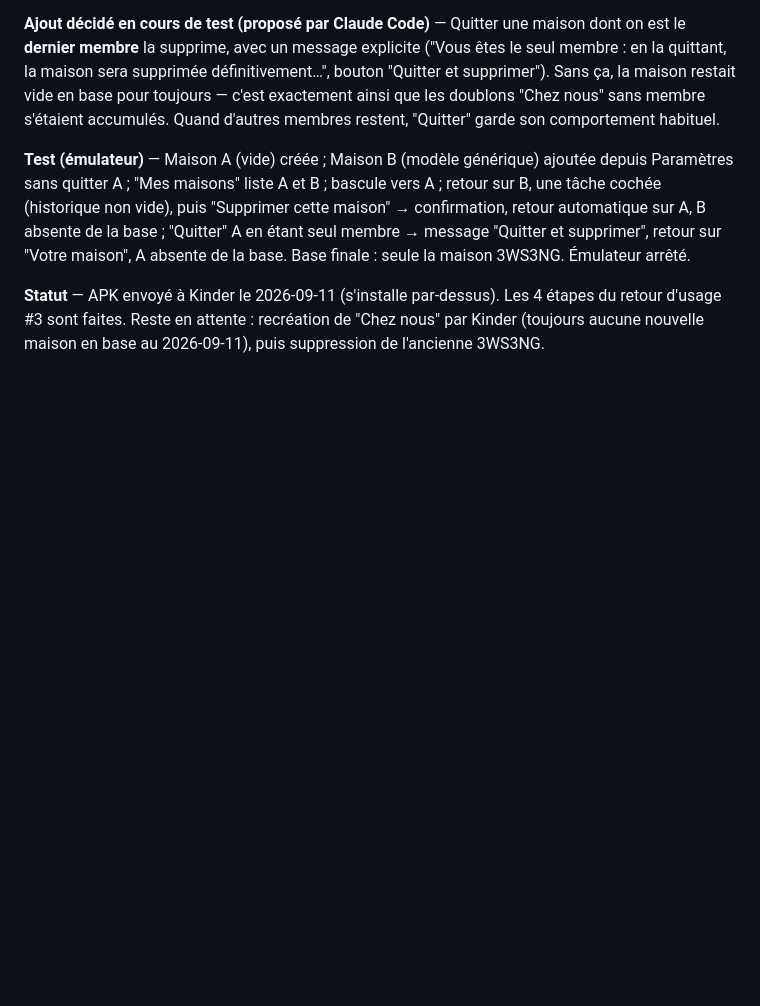
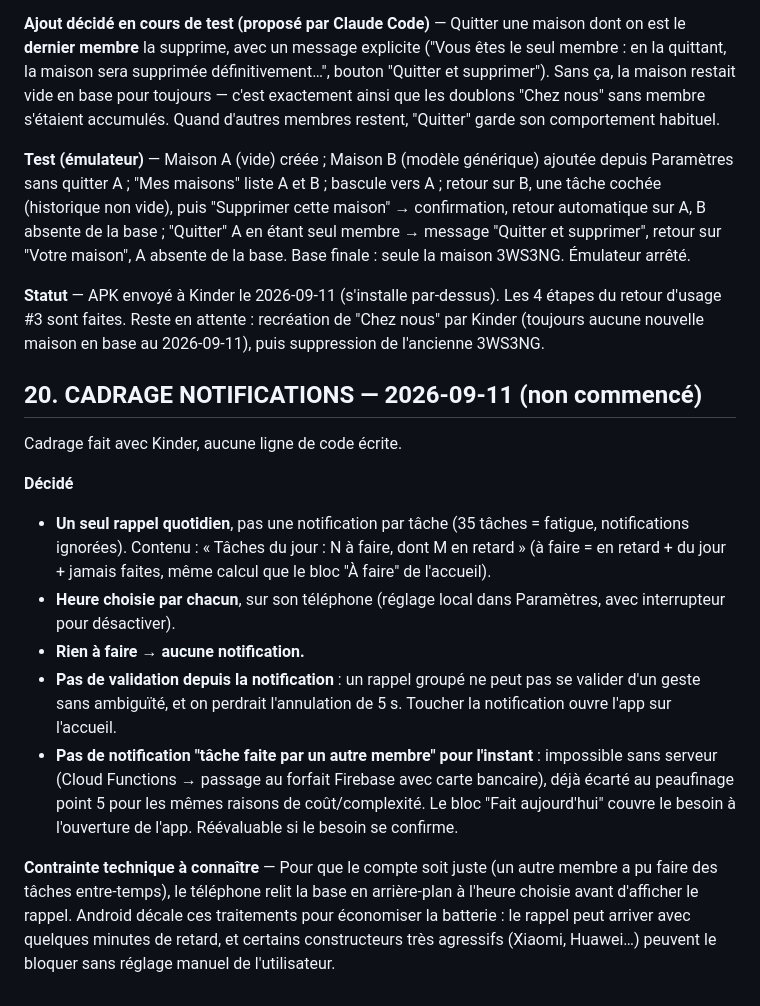
Before and after one commit to Kinder2149/nickel, a Markdown page: PROJET_CONTEXTE.md, the part around the change. Rendered like a GitHub page; blank space fills up the shorter version.

Commit message:
Cadrage des notifications (rappel quotidien, sans serveur)
Co-Authored-By: Claude Opus 5 <noreply@anthropic.com>

```diff
--- a/PROJET_CONTEXTE.md
+++ b/PROJET_CONTEXTE.md
@@ -1417,3 +1417,16 @@ Bouton "Fait" sur chaque tâche, avec délai d'annulation de 5 s conservé ; en
 **Test (émulateur)** — Maison A (vide) créée ; Maison B (modèle générique) ajoutée depuis Paramètres sans quitter A ; "Mes maisons" liste A et B ; bascule vers A ; retour sur B, une tâche cochée (historique non vide), puis "Supprimer cette maison" → confirmation, retour automatique sur A, B absente de la base ; "Quitter" A en étant seul membre → message "Quitter et supprimer", retour sur "Votre maison", A absente de la base. Base finale : seule la maison 3WS3NG. Émulateur arrêté.
 
 **Statut** — APK envoyé à Kinder le 2026-09-11 (s'installe par-dessus). Les 4 étapes du retour d'usage #3 sont faites. Reste en attente : recréation de "Chez nous" par Kinder (toujours aucune nouvelle maison en base au 2026-09-11), puis suppression de l'ancienne 3WS3NG.
+
+## 20. CADRAGE NOTIFICATIONS — 2026-09-11 (non commencé)
+
+Cadrage fait avec Kinder, aucune ligne de code écrite.
+
+**Décidé**
+- **Un seul rappel quotidien**, pas une notification par tâche (35 tâches = fatigue, notifications ignorées). Contenu : « Tâches du jour : N à faire, dont M en retard » (à faire = en retard + du jour + jamais faites, même calcul que le bloc "À faire" de l'accueil).
+- **Heure choisie par chacun**, sur son téléphone (réglage local dans Paramètres, avec interrupteur pour désactiver).
+- **Rien à faire → aucune notification.**
+- **Pas de validation depuis la notification** : un rappel groupé ne peut pas se valider d'un geste sans ambiguïté, et on perdrait l'annulation de 5 s. Toucher la notification ouvre l'app sur l'accueil.
+- **Pas de notification "tâche faite par un autre membre" pour l'instant** : impossible sans serveur (Cloud Functions → passage au forfait Firebase avec carte bancaire), déjà écarté au peaufinage point 5 pour les mêmes raisons de coût/complexité. Le bloc "Fait aujourd'hui" couvre le besoin à l'ouverture de l'app. Réévaluable si le besoin se confirme.
+
+**Contrainte technique à connaître** — Pour que le compte soit juste (un autre membre a pu faire des tâches entre-temps), le téléphone relit la base en arrière-plan à l'heure choisie avant d'afficher le rappel. Android décale ces traitements pour économiser la batterie : le rappel peut arriver avec quelques minutes de retard, et certains constructeurs très agressifs (Xiaomi, Huawei…) peuvent le bloquer sans réglage manuel de l'utilisateur.
```
